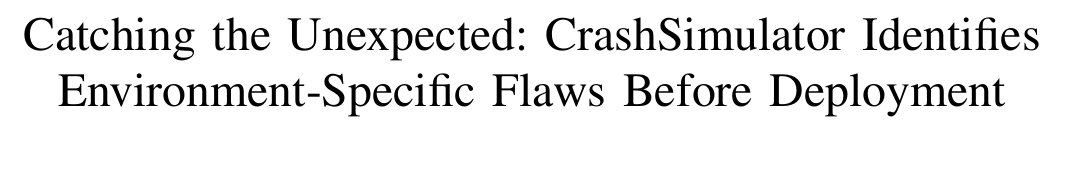
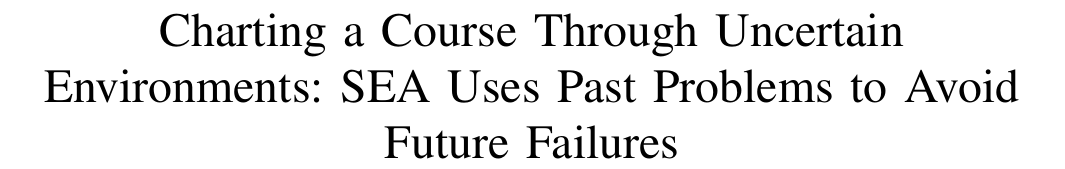
Before and after one commit to pkmoore/ISTextension, a LaTeX paper (paper.tex): part of page 1 of 13, cut at the place of the change, the shorter picture padded with empty space. Compiled offline with pdfLaTeX.

Commit message:
New title

```diff
--- a/paper.tex
+++ b/paper.tex
@@ -30,7 +30,8 @@
 \hyphenation{WEB-rick op-tical net-works semi-conduc-tor}
 \newcommand{\CRASH}{{\sc \{CrashSim\}}\xspace}
 \hypersetup{%
-  pdftitle = {\CRASH: Catching the Unexpected},
+%  pdftitle = {\CRASH: Catching the Unexpected},
+  pdftitle = {Charting a Course Through Uncertain Environments: SEA Uses Past Problems to Avoid Future Failures}
   pdfkeywords = {},
   pdfauthor = { Names removed for anonymous submission},
   bookmarksnumbered,
@@ -49,8 +50,7 @@
 
 \begin{document}
 
-\title{Catching the Unexpected: CrashSimulator Identifies
-Environment-Specific Flaws Before Deployment}
+\title{Charting a Course Through Uncertain Environments: SEA Uses Past Problems to Avoid Future Failures}
 
 % author names and affiliations
 % use a multiple column layout for up to three different
```
